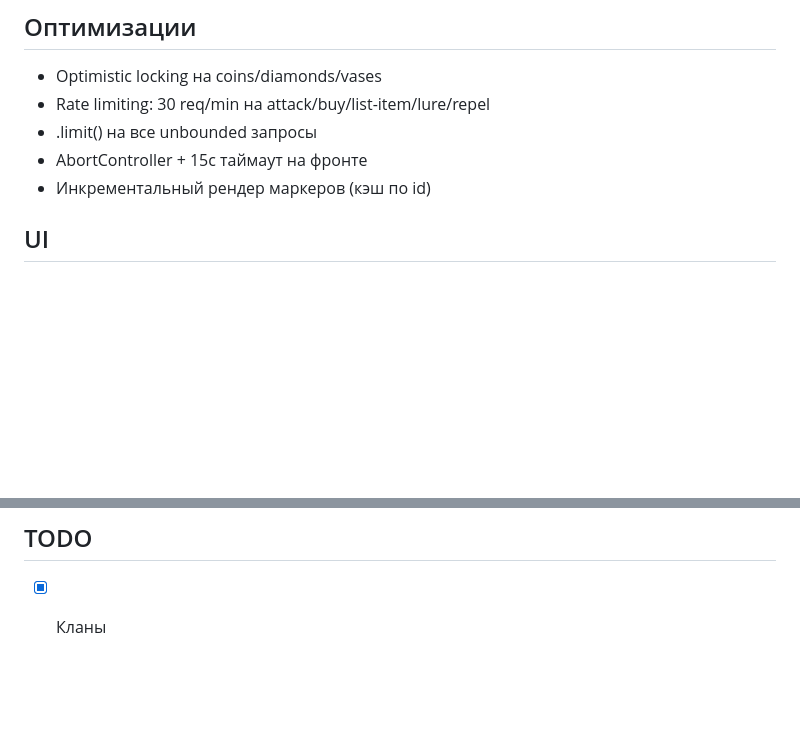
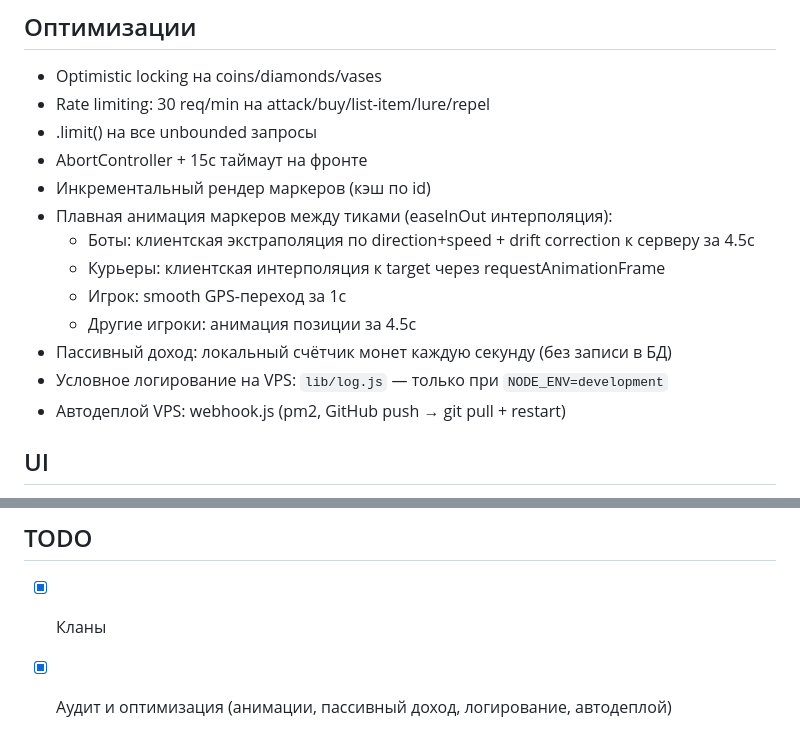
Before and after one commit to unixnumber1/grid-wars-server, a Markdown page: CLAUDE.md, 2 parts joined by grey strips. Drawn GitHub-style; blank space fills up the shorter version.

Commit message:
docs: update CLAUDE.md with optimization details
Co-Authored-By: Claude Opus 4.6 <noreply@anthropic.com>

```diff
--- a/CLAUDE.md
+++ b/CLAUDE.md
@@ -128,6 +128,14 @@ vercel.json  CLAUDE.md
 - .limit() на все unbounded запросы
 - AbortController + 15с таймаут на фронте
 - Инкрементальный рендер маркеров (кэш по id)
+- Плавная анимация маркеров между тиками (easeInOut интерполяция):
+  - Боты: клиентская экстраполяция по direction+speed + drift correction к серверу за 4.5с
+  - Курьеры: клиентская интерполяция к target через requestAnimationFrame
+  - Игрок: smooth GPS-переход за 1с
+  - Другие игроки: анимация позиции за 4.5с
+- Пассивный доход: локальный счётчик монет каждую секунду (без записи в БД)
+- Условное логирование на VPS: `lib/log.js` — только при `NODE_ENV=development`
+- Автодеплой VPS: webhook.js (pm2, GitHub push → git pull + restart)
 
 ## UI
 - Тёмная тема (#0d0d0d), Segoe UI / system-ui
@@ -145,3 +153,4 @@ vercel.json  CLAUDE.md
 
 ## TODO
 - [x] Кланы
+- [x] Аудит и оптимизация (анимации, пассивный доход, логирование, автодеплой)
```
